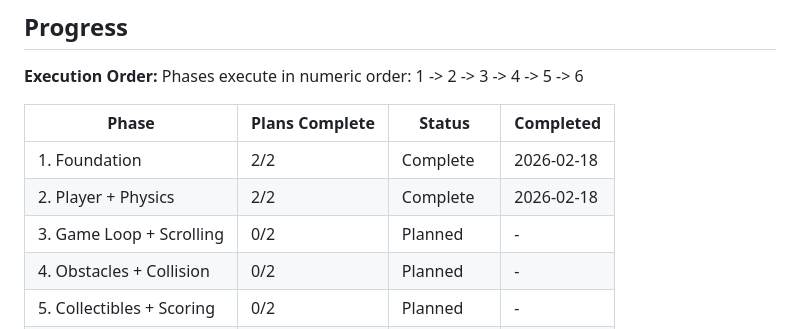
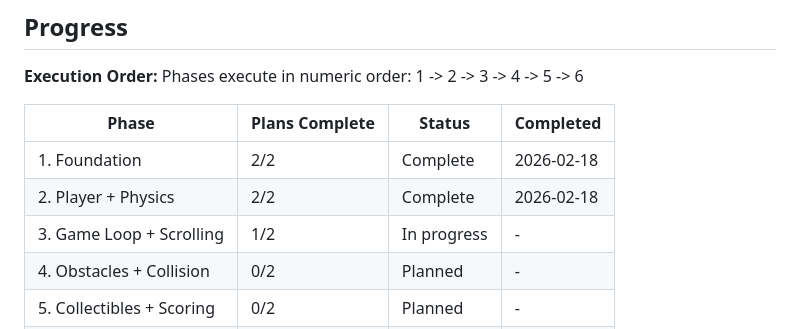
Before and after one commit to halbritter-lab/KidneyQuest, a Markdown page: .planning/ROADMAP.md, the part around one of its changes. Rendered like a GitHub page.

```diff
--- a/.planning/ROADMAP.md
+++ b/.planning/ROADMAP.md
@@ -120,7 +120,7 @@ Phases execute in numeric order: 1 -> 2 -> 3 -> 4 -> 5 -> 6
 |-------|---------------|--------|-----------|
 | 1. Foundation | 2/2 | Complete | 2026-02-18 |
 | 2. Player + Physics | 2/2 | Complete | 2026-02-18 |
-| 3. Game Loop + Scrolling | 0/2 | Planned | - |
+| 3. Game Loop + Scrolling | 1/2 | In progress | - |
 | 4. Obstacles + Collision | 0/2 | Planned | - |
 | 5. Collectibles + Scoring | 0/2 | Planned | - |
 | 6. Visual Polish | 0/TBD | Not started | - |
```
Also changed, not shown: other parts of .planning/ROADMAP.md (+1 -1 lines), .planning/STATE.md (+19 -12 lines), 1 other file.
